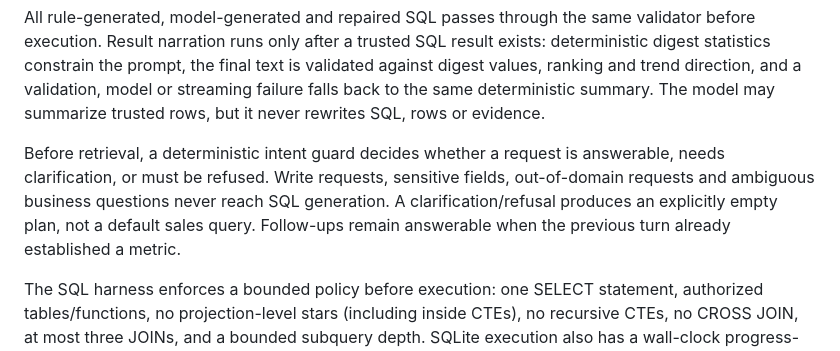
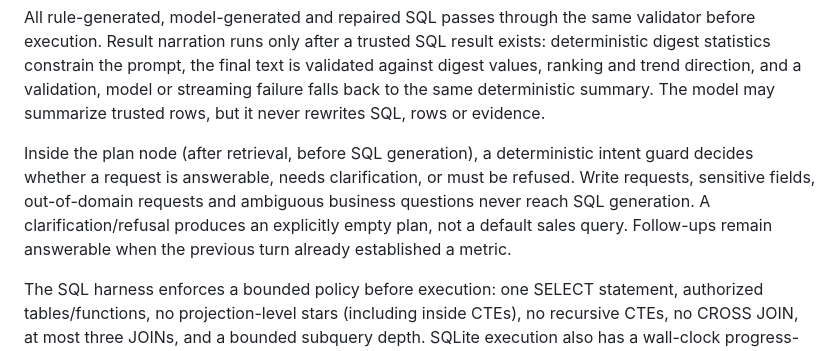
Before and after one commit to sun-sh/atlas-bi-nl2sql, a Markdown page: docs/ARCHITECTURE.md, the part around the change. Drawn GitHub-style.

Commit message:
docs: correct intent guard execution order

```diff
--- a/docs/ARCHITECTURE.md
+++ b/docs/ARCHITECTURE.md
@@ -15,7 +15,7 @@ Session memory is deliberately bounded: SQLite-backed short-term state, at most
 
 All rule-generated, model-generated and repaired SQL passes through the same validator before execution. Result narration runs only after a trusted SQL result exists: deterministic digest statistics constrain the prompt, the final text is validated against digest values, ranking and trend direction, and a validation, model or streaming failure falls back to the same deterministic summary. The model may summarize trusted rows, but it never rewrites SQL, rows or evidence.
 
-Before retrieval, a deterministic intent guard decides whether a request is answerable, needs clarification, or must be refused. Write requests, sensitive fields, out-of-domain requests and ambiguous business questions never reach SQL generation. A clarification/refusal produces an explicitly empty plan, not a default sales query. Follow-ups remain answerable when the previous turn already established a metric.
+Inside the plan node (after retrieval, before SQL generation), a deterministic intent guard decides whether a request is answerable, needs clarification, or must be refused. Write requests, sensitive fields, out-of-domain requests and ambiguous business questions never reach SQL generation. A clarification/refusal produces an explicitly empty plan, not a default sales query. Follow-ups remain answerable when the previous turn already established a metric.
 
 The SQL harness enforces a bounded policy before execution: one SELECT statement, authorized tables/functions, no projection-level stars (including inside CTEs), no recursive CTEs, no CROSS JOIN, at most three JOINs, and a bounded subquery depth. SQLite execution also has a wall-clock progress-handler timeout and fetches only the rows needed to mark truncation.
 
```
